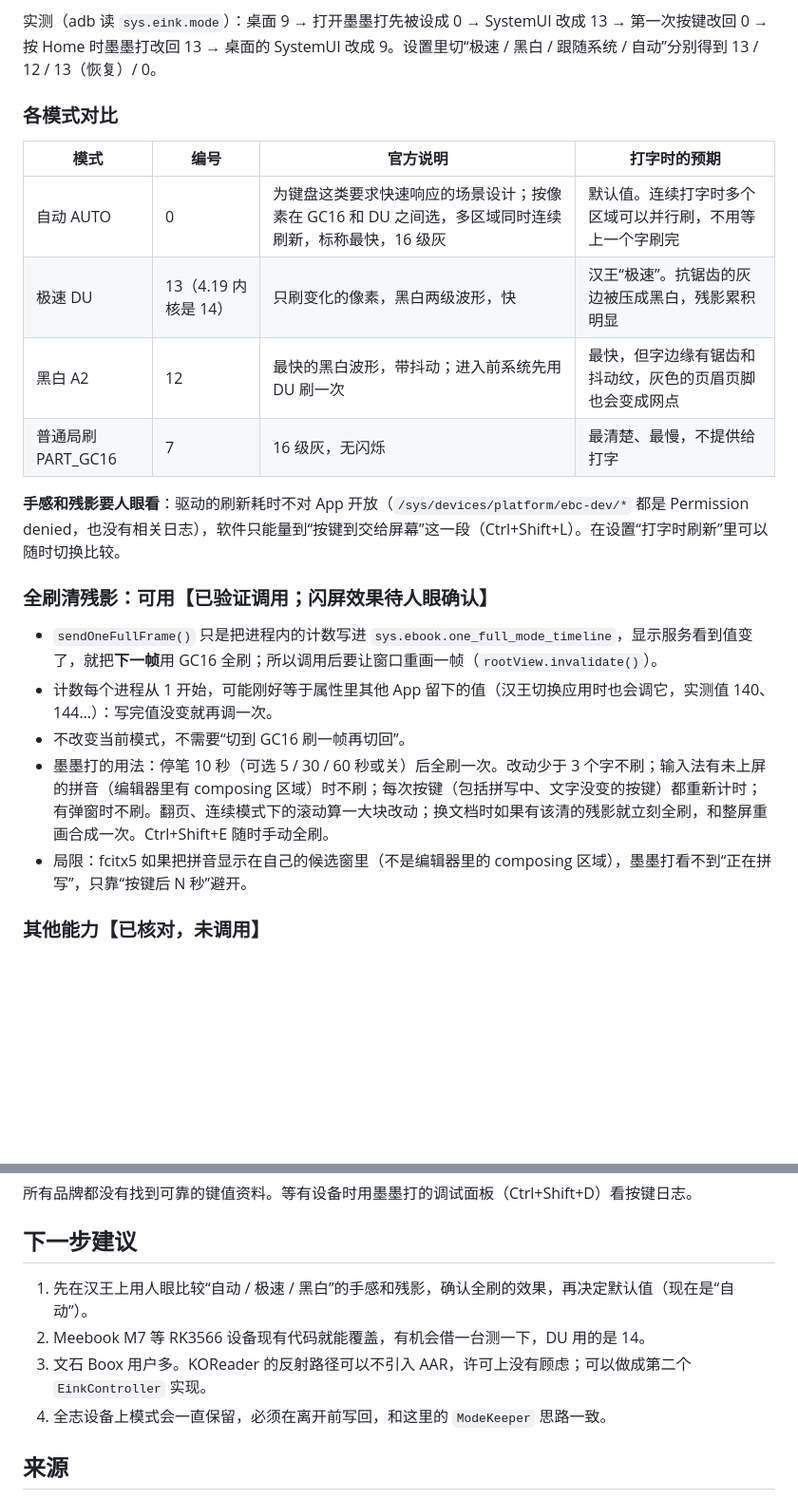
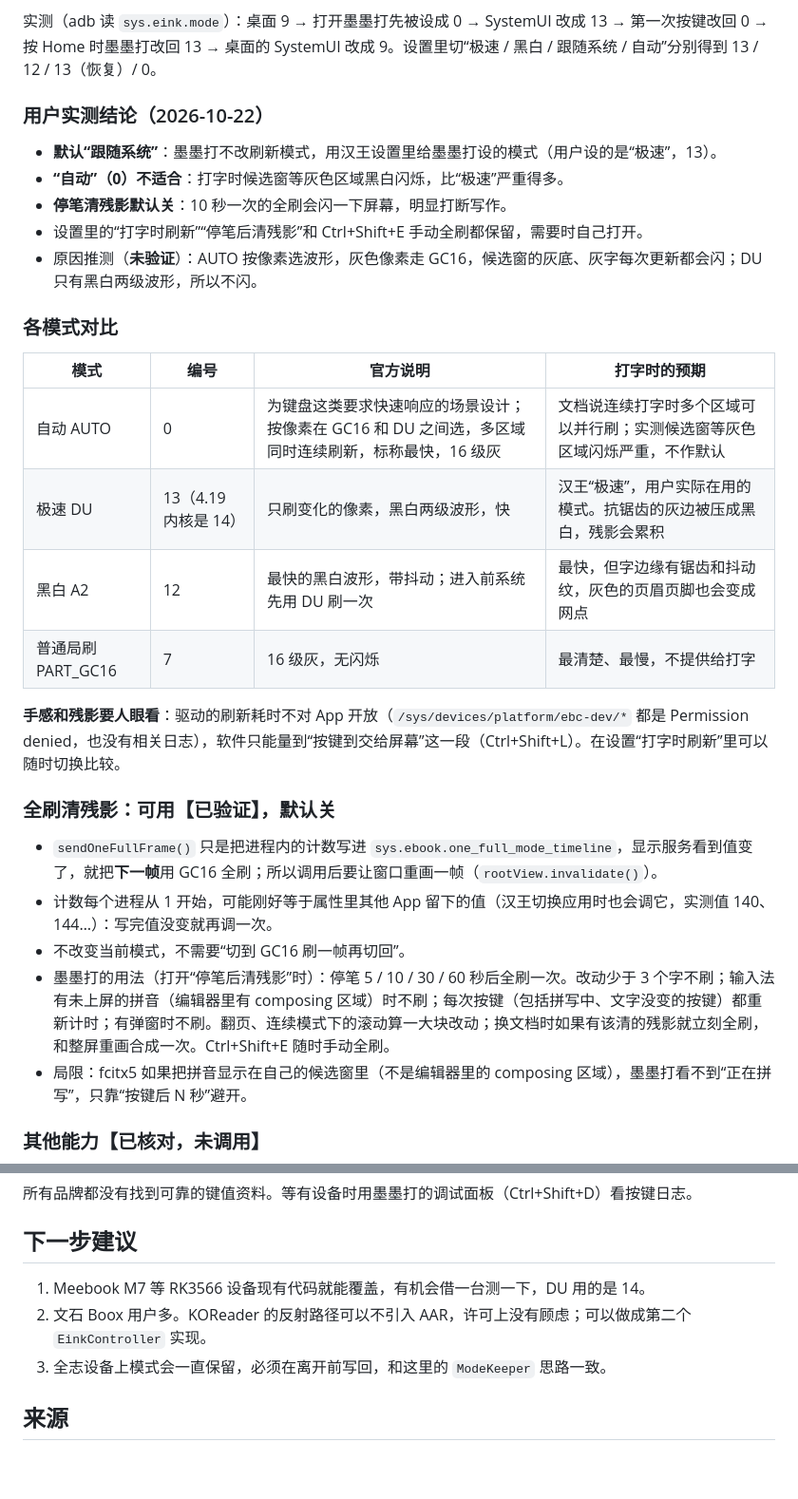
Before and after one commit to zhixianio/momoda, a Markdown page: docs/eink-sdk.md, 2 parts joined by grey strips. Shown at 95% size. Rendered like a GitHub page; blank space fills up the shorter version.

Commit message:
docs/eink-sdk.md：写入用户实测结论，默认跟随系统、清残影默认关
Co-Authored-By: Claude Opus 5.5 <noreply@anthropic.com>

```diff
--- a/docs/eink-sdk.md
+++ b/docs/eink-sdk.md
@@ -21,23 +21,31 @@
 
 实测（adb 读 `sys.eink.mode`）：桌面 9 → 打开墨墨打先被设成 0 → SystemUI 改成 13 → 第一次按键改回 0 → 按 Home 时墨墨打改回 13 → 桌面的 SystemUI 改成 9。设置里切“极速 / 黑白 / 跟随系统 / 自动”分别得到 13 / 12 / 13（恢复）/ 0。
 
+### 用户实测结论（2026-10-22）
+
+- **默认“跟随系统”**：墨墨打不改刷新模式，用汉王设置里给墨墨打设的模式（用户设的是“极速”，13）。
+- **“自动”（0）不适合**：打字时候选窗等灰色区域黑白闪烁，比“极速”严重得多。
+- **停笔清残影默认关**：10 秒一次的全刷会闪一下屏幕，明显打断写作。
+- 设置里的“打字时刷新”“停笔后清残影”和 Ctrl+Shift+E 手动全刷都保留，需要时自己打开。
+- 原因推测（**未验证**）：AUTO 按像素选波形，灰色像素走 GC16，候选窗的灰底、灰字每次更新都会闪；DU 只有黑白两级波形，所以不闪。
+
 ### 各模式对比
 
 | 模式 | 编号 | 官方说明 | 打字时的预期 |
 |---|---|---|---|
-| 自动 AUTO | 0 | 为键盘这类要求快速响应的场景设计；按像素在 GC16 和 DU 之间选，多区域同时连续刷新，标称最快，16 级灰 | 默认值。连续打字时多个区域可以并行刷，不用等上一个字刷完 |
-| 极速 DU | 13（4.19 内核是 14） | 只刷变化的像素，黑白两级波形，快 | 汉王“极速”。抗锯齿的灰边被压成黑白，残影累积明显 |
+| 自动 AUTO | 0 | 为键盘这类要求快速响应的场景设计；按像素在 GC16 和 DU 之间选，多区域同时连续刷新，标称最快，16 级灰 | 文档说连续打字时多个区域可以并行刷；实测候选窗等灰色区域闪烁严重，不作默认 |
+| 极速 DU | 13（4.19 内核是 14） | 只刷变化的像素，黑白两级波形，快 | 汉王“极速”，用户实际在用的模式。抗锯齿的灰边被压成黑白，残影会累积 |
 | 黑白 A2 | 12 | 最快的黑白波形，带抖动；进入前系统先用 DU 刷一次 | 最快，但字边缘有锯齿和抖动纹，灰色的页眉页脚也会变成网点 |
 | 普通局刷 PART_GC16 | 7 | 16 级灰，无闪烁 | 最清楚、最慢，不提供给打字 |
 
 **手感和残影要人眼看**：驱动的刷新耗时不对 App 开放（`/sys/devices/platform/ebc-dev/*` 都是 Permission denied，也没有相关日志），软件只能量到“按键到交给屏幕”这一段（Ctrl+Shift+L）。在设置“打字时刷新”里可以随时切换比较。
 
-### 全刷清残影：可用【已验证调用；闪屏效果待人眼确认】
+### 全刷清残影：可用【已验证】，默认关
 
 - `sendOneFullFrame()` 只是把进程内的计数写进 `sys.ebook.one_full_mode_timeline`，显示服务看到值变了，就把**下一帧**用 GC16 全刷；所以调用后要让窗口重画一帧（`rootView.invalidate()`）。
 - 计数每个进程从 1 开始，可能刚好等于属性里其他 App 留下的值（汉王切换应用时也会调它，实测值 140、144…）：写完值没变就再调一次。
 - 不改变当前模式，不需要“切到 GC16 刷一帧再切回”。
-- 墨墨打的用法：停笔 10 秒（可选 5 / 30 / 60 秒或关）后全刷一次。改动少于 3 个字不刷；输入法有未上屏的拼音（编辑器里有 composing 区域）时不刷；每次按键（包括拼写中、文字没变的按键）都重新计时；有弹窗时不刷。翻页、连续模式下的滚动算一大块改动；换文档时如果有该清的残影就立刻全刷，和整屏重画合成一次。Ctrl+Shift+E 随时手动全刷。
+- 墨墨打的用法（打开“停笔后清残影”时）：停笔 5 / 10 / 30 / 60 秒后全刷一次。改动少于 3 个字不刷；输入法有未上屏的拼音（编辑器里有 composing 区域）时不刷；每次按键（包括拼写中、文字没变的按键）都重新计时；有弹窗时不刷。翻页、连续模式下的滚动算一大块改动；换文档时如果有该清的残影就立刻全刷，和整屏重画合成一次。Ctrl+Shift+E 随时手动全刷。
 - 局限：fcitx5 如果把拼音显示在自己的候选窗里（不是编辑器里的 composing 区域），墨墨打看不到“正在拼写”，只靠“按键后 N 秒”避开。
 
 ### 其他能力【已核对，未调用】
@@ -94,10 +102,9 @@
 
 ## 下一步建议
 
-1. 先在汉王上用人眼比较“自动 / 极速 / 黑白”的手感和残影，确认全刷的效果，再决定默认值（现在是“自动”）。
-2. Meebook M7 等 RK3566 设备现有代码就能覆盖，有机会借一台测一下，DU 用的是 14。
-3. 文石 Boox 用户多。KOReader 的反射路径可以不引入 AAR，许可上没有顾虑；可以做成第二个 `EinkController` 实现。
-4. 全志设备上模式会一直保留，必须在离开前写回，和这里的 `ModeKeeper` 思路一致。
+1. Meebook M7 等 RK3566 设备现有代码就能覆盖，有机会借一台测一下，DU 用的是 14。
+2. 文石 Boox 用户多。KOReader 的反射路径可以不引入 AAR，许可上没有顾虑；可以做成第二个 `EinkController` 实现。
+3. 全志设备上模式会一直保留，必须在离开前写回，和这里的 `ModeKeeper` 思路一致。
 
 ## 来源
 
```
